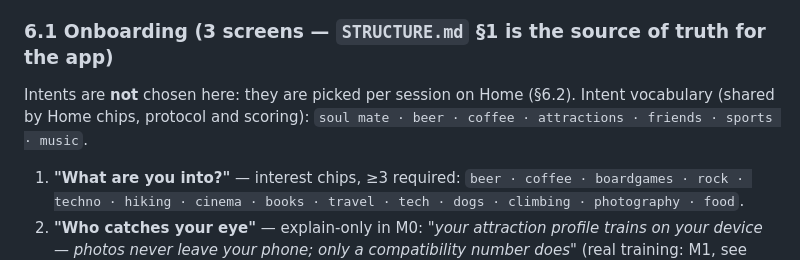
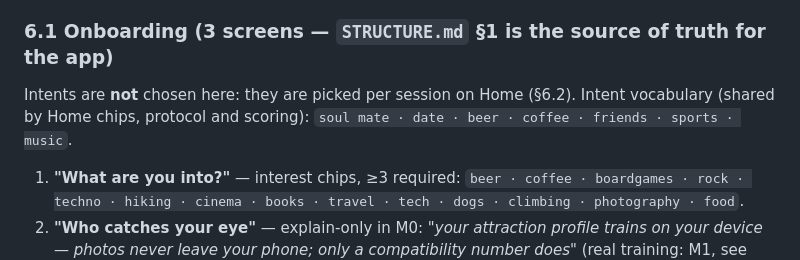
Before and after one commit to uteg-labs/just-mate, a Markdown page: docs/PRODUCT.md, the part around the change. GitHub-like rendering.

```diff
--- a/docs/PRODUCT.md
+++ b/docs/PRODUCT.md
@@ -55,7 +55,7 @@ Visual language, motion, haptics and accessibility for every screen below live i
 
 ### 6.1 Onboarding (3 screens — `STRUCTURE.md` §1 is the source of truth for the app)
 
-Intents are **not** chosen here: they are picked per session on Home (§6.2). Intent vocabulary (shared by Home chips, protocol and scoring): `soul mate · beer · coffee · attractions · friends · sports · music`.
+Intents are **not** chosen here: they are picked per session on Home (§6.2). Intent vocabulary (shared by Home chips, protocol and scoring): `soul mate · date · beer · coffee · friends · sports · music`.
 
 1. **"What are you into?"** — interest chips, ≥3 required: `beer · coffee · boardgames · rock · techno · hiking · cinema · books · travel · tech · dogs · climbing · photography · food`.
 2. **"Who catches your eye"** — explain-only in M0: *"your attraction profile trains on your device — photos never leave your phone; only a compatibility number does"* (real training: M1, see §7).
```
Also changed, not shown: docs/PROTOCOL.md (+1 -1 lines), docs/STRUCTURE.md (+1 -1 lines).
